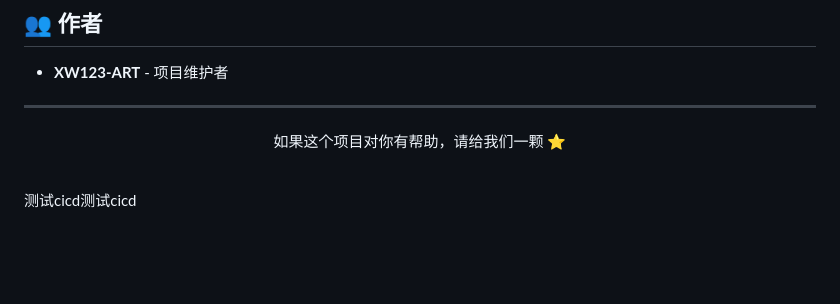
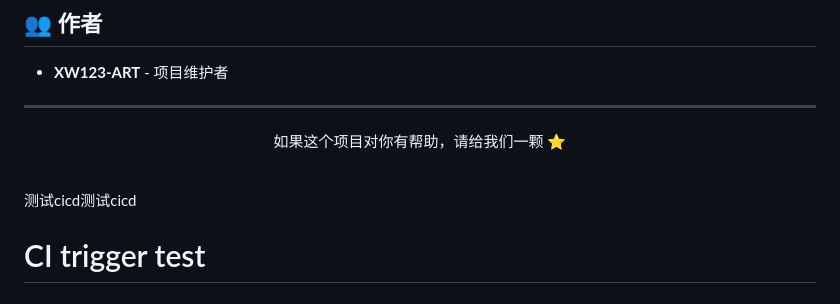
Before and after one commit to XW123-ART/mockly-tests, a Markdown page: README.md, the part around the change. Drawn GitHub-style; blank space fills up the shorter version.

Commit message:
test: trigger CI

```diff
--- a/README.md
+++ b/README.md
@@ -250,3 +250,4 @@ allure serve allure-results
 <br />
 
 测试cicd测试cicd
+# CI trigger test
```
